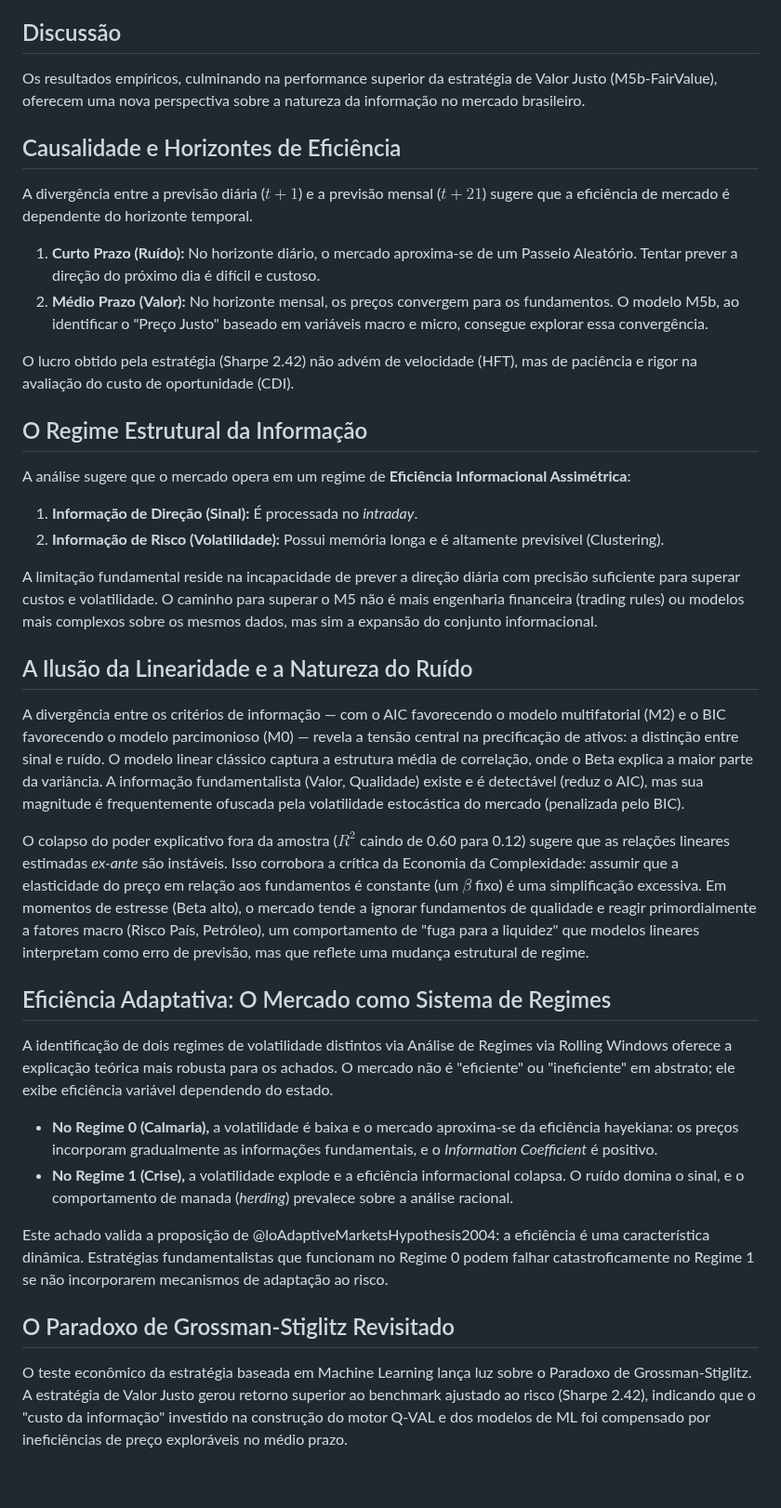
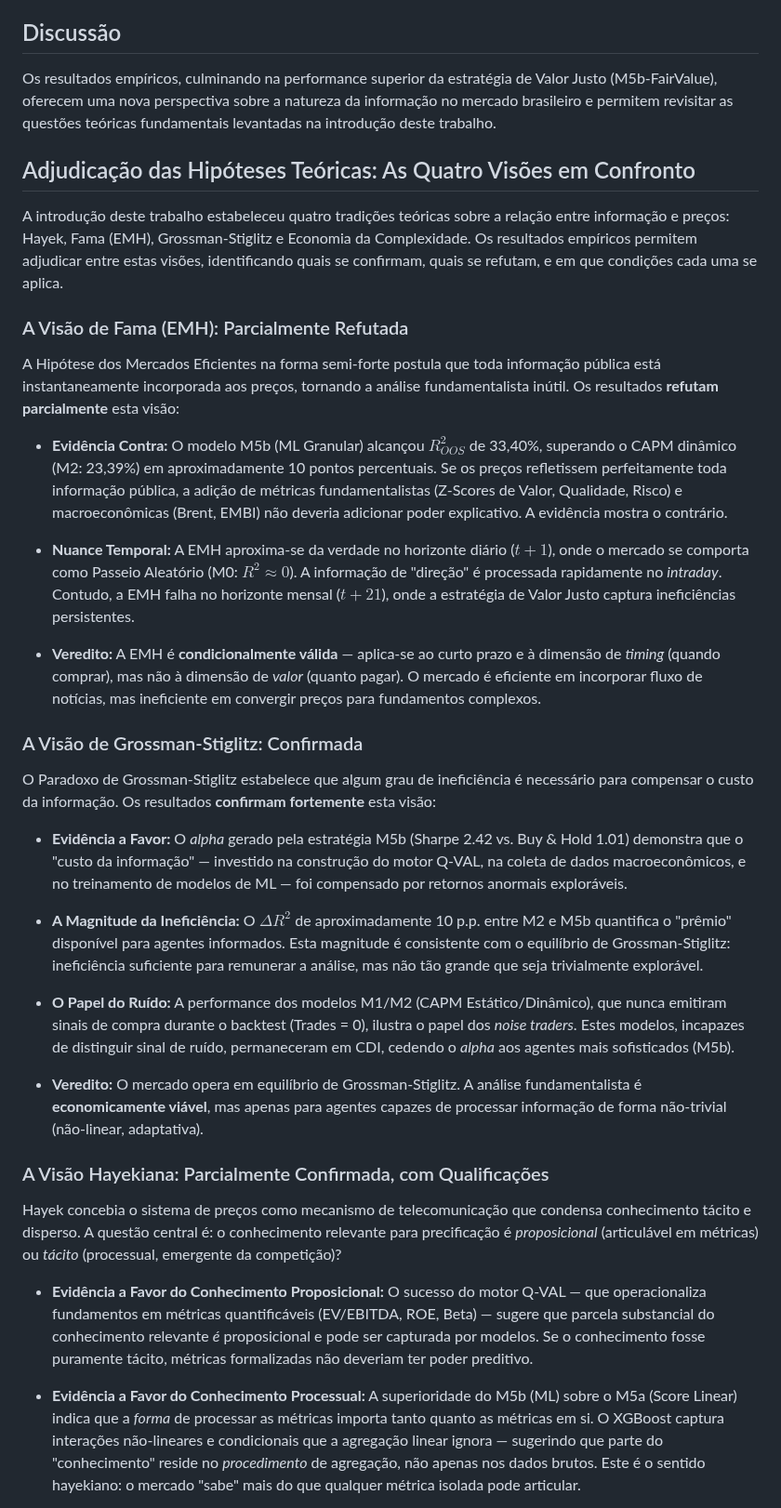
Before and after one commit to lcfranca/unb-cca-mqac, a Markdown page: content/nota-tecnica.md, the part around one of its changes. Shown at 93% size. Drawn GitHub-style; blank space fills up the shorter version.

```diff
--- a/content/nota-tecnica.md
+++ b/content/nota-tecnica.md
@@ -893,42 +804,39 @@ A visualização permite identificar rapidamente o perfil atual da companhia: se
 
 ## Discussão
 
-Os resultados empíricos, culminando na performance superior da estratégia de Valor Justo (M5b-FairValue), oferecem uma nova perspectiva sobre a natureza da informação no mercado brasileiro.
+Os resultados empíricos, culminando na performance superior da estratégia de Valor Justo (M5b-FairValue), oferecem uma nova perspectiva sobre a natureza da informação no mercado brasileiro e permitem revisitar as questões teóricas fundamentais levantadas na introdução deste trabalho.
 
-## Causalidade e Horizontes de Eficiência
+## Adjudicação das Hipóteses Teóricas: As Quatro Visões em Confronto
 
-A divergência entre a previsão diária ($t+1$) e a previsão mensal ($t+21$) sugere que a eficiência de mercado é dependente do horizonte temporal.
+A introdução deste trabalho estabeleceu quatro tradições teóricas sobre a relação entre informação e preços: Hayek, Fama (EMH), Grossman-Stiglitz e Economia da Complexidade. Os resultados empíricos permitem adjudicar entre estas visões, identificando quais se confirmam, quais se refutam, e em que condições cada uma se aplica.
 
-1.  **Curto Prazo (Ruído):** No horizonte diário, o mercado aproxima-se de um Passeio Aleatório. Tentar prever a direção do próximo dia é difícil e custoso.
-2.  **Médio Prazo (Valor):** No horizonte mensal, os preços convergem para os fundamentos. O modelo M5b, ao identificar o "Preço Justo" baseado em variáveis macro e micro, consegue explorar essa convergência.
+### A Visão de Fama (EMH): Parcialmente Refutada
 
-O lucro obtido pela estratégia (Sharpe 2.42) não advém de velocidade (HFT), mas de paciência e rigor na avaliação do custo de oportunidade (CDI).
+A Hipótese dos Mercados Eficientes na forma semi-forte postula que toda informação pública está instantaneamente incorporada aos preços, tornando a análise fundamentalista inútil. Os resultados **refutam parcialmente** esta visão:
 
-## O Regime Estrutural da Informação
+*   **Evidência Contra:** O modelo M5b (ML Granular) alcançou $R^2_{OOS}$ de 33,40\%, superando o CAPM dinâmico (M2: 23,39\%) em aproximadamente 10 pontos percentuais. Se os preços refletissem perfeitamente toda informação pública, a adição de métricas fundamentalistas (Z-Scores de Valor, Qualidade, Risco) e macroeconômicas (Brent, EMBI) não deveria adicionar poder explicativo. A evidência mostra o contrário.
 
-A análise sugere que o mercado opera em um regime de **Eficiência Informacional Assimétrica**:
+*   **Nuance Temporal:** A EMH aproxima-se da verdade no horizonte diário ($t+1$), onde o mercado se comporta como Passeio Aleatório (M0: $R^2 \approx 0$). A informação de "direção" é processada rapidamente no *intraday*. Contudo, a EMH falha no horizonte mensal ($t+21$), onde a estratégia de Valor Justo captura ineficiências persistentes.
 
-1.  **Informação de Direção (Sinal):** É processada no *intraday*.
-2.  **Informação de Risco (Volatilidade):** Possui memória longa e é altamente previsível (Clustering).
+*   **Veredito:** A EMH é **condicionalmente válida** — aplica-se ao curto prazo e à dimensão de *timing* (quando comprar), mas não à dimensão de *valor* (quanto pagar). O mercado é eficiente em incorporar fluxo de notícias, mas ineficiente em convergir preços para fundamentos complexos.
 
-A limitação fundamental reside na incapacidade de prever a direção diária com precisão suficiente para superar custos e volatilidade. O caminho para superar o M5 não é mais engenharia financeira (trading rules) ou modelos mais complexos sobre os mesmos dados, mas sim a expansão do conjunto informacional.
+### A Visão de Grossman-Stiglitz: Confirmada
 
-## A Ilusão da Linearidade e a Natureza do Ruído
+O Paradoxo de Grossman-Stiglitz estabelece que algum grau de ineficiência é necessário para compensar o custo da informação. Os resultados **confirmam fortemente** esta visão:
 
-A divergência entre os critérios de informação — com o AIC favorecendo o modelo multifatorial (M2) e o BIC favorecendo o modelo parcimonioso (M0) — revela a tensão central na precificação de ativos: a distinção entre sinal e ruído. O modelo linear clássico captura a estrutura média de correlação, onde o Beta explica a maior parte da variância. A informação fundamentalista (Valor, Qualidade) existe e é detectável (reduz o AIC), mas sua magnitude é frequentemente ofuscada pela volatilidade estocástica do mercado (penalizada pelo BIC).
+*   **Evidência a Favor:** O *alpha* gerado pela estratégia M5b (Sharpe 2.42 vs. Buy \& Hold 1.01) demonstra que o "custo da informação" — investido na construção do motor Q-VAL, na coleta de dados macroeconômicos, e no treinamento de modelos de ML — foi compensado por retornos anormais exploráveis.
 
-O colapso do poder explicativo fora da amostra ($R^2$ caindo de 0.60 para 0.12) sugere que as relações lineares estimadas *ex-ante* são instáveis. Isso corrobora a crítica da Economia da Complexidade: assumir que a elasticidade do preço em relação aos fundamentos é constante (um $\beta$ fixo) é uma simplificação excessiva. Em momentos de estresse (Beta alto), o mercado tende a ignorar fundamentos de qualidade e reagir primordialmente a fatores macro (Risco País, Petróleo), um comportamento de "fuga para a liquidez" que modelos lineares interpretam como erro de previsão, mas que reflete uma mudança estrutural de regime.
+*   **A Magnitude da Ineficiência:** O $\Delta R^2$ de aproximadamente 10 p.p. entre M2 e M5b quantifica o "prêmio" disponível para agentes informados. Esta magnitude é consistente com o equilíbrio de Grossman-Stiglitz: ineficiência suficiente para remunerar a análise, mas não tão grande que seja trivialmente explorável.
 
-## Eficiência Adaptativa: O Mercado como Sistema de Regimes
+*   **O Papel do Ruído:** A performance dos modelos M1/M2 (CAPM Estático/Dinâmico), que nunca emitiram sinais de compra durante o backtest (Trades = 0), ilustra o papel dos *noise traders*. Estes modelos, incapazes de distinguir sinal de ruído, permaneceram em CDI, cedendo o *alpha* aos agentes mais sofisticados (M5b).
 
-A identificação de dois regimes de volatilidade distintos via Análise de Regimes via Rolling Windows oferece a explicação teórica mais robusta para os achados. O mercado não é "eficiente" ou "ineficiente" em abstrato; ele exibe eficiência variável dependendo do estado.
+*   **Veredito:** O mercado opera em equilíbrio de Grossman-Stiglitz. A análise fundamentalista é **economicamente viável**, mas apenas para agentes capazes de processar informação de forma não-trivial (não-linear, adaptativa).
 
-*   **No Regime 0 (Calmaria),** a volatilidade é baixa e o mercado aproxima-se da eficiência hayekiana: os preços incorporam gradualmente as informações fundamentais, e o *Information Coefficient* é positivo.
-*   **No Regime 1 (Crise),** a volatilidade explode e a eficiência informacional colapsa. O ruído domina o sinal, e o comportamento de manada (*herding*) prevalece sobre a análise racional.
+### A Visão Hayekiana: Parcialmente Confirmada, com Qualificações
 
-Este achado valida a proposição de @loAdaptiveMarketsHypothesis2004: a eficiência é uma característica dinâmica. Estratégias fundamentalistas que funcionam no Regime 0 podem falhar catastroficamente no Regime 1 se não incorporarem mecanismos de adaptação ao risco.
+Hayek concebia o sistema de preços como mecanismo de telecomunicação que condensa conhecimento tácito e disperso. A questão central é: o conhecimento relevante para precificação é *proposicional* (articulável em métricas) ou *tácito* (processual, emergente da competição)?
 
-## O Paradoxo de Grossman-Stiglitz Revisitado
+*   **Evidência a Favor do Conhecimento Proposicional:** O sucesso do motor Q-VAL — que operacionaliza fundamentos em métricas quantificáveis (EV/EBITDA, ROE, Beta) — sugere que parcela substancial do conhecimento relevante *é* proposicional e pode ser capturada por modelos. Se o conhecimento fosse puramente tácito, métricas formalizadas não deveriam ter poder preditivo.
 
-O teste econômico da estratégia baseada em Machine Learning lança luz sobre o Paradoxo de Grossman-Stiglitz. A estratégia de Valor Justo gerou retorno superior ao benchmark ajustado ao risco (Sharpe 2.42), indicando que o "custo da informação" investido na construção do motor Q-VAL e dos modelos de ML foi compensado por ineficiências de preço exploráveis no médio prazo.
+*   **Evidência a Favor do Conhecimento Processual:** A superioridade do M5b (ML) sobre o M5a (Score Linear) indica que a *forma* de processar as métricas importa tanto quanto as métricas em si. O XGBoost captura interações não-lineares e condicionais que a agregação linear ignora — sugerindo que parte do "conhecimento" reside no *procedimento* de agregação, não apenas nos dados brutos. Este é o sentido hayekiano: o mercado "sabe" mais do que qualquer métrica isolada pode articular.
 
```
Also changed, not shown: other parts of content/nota-tecnica.md (+32 -105 lines).
